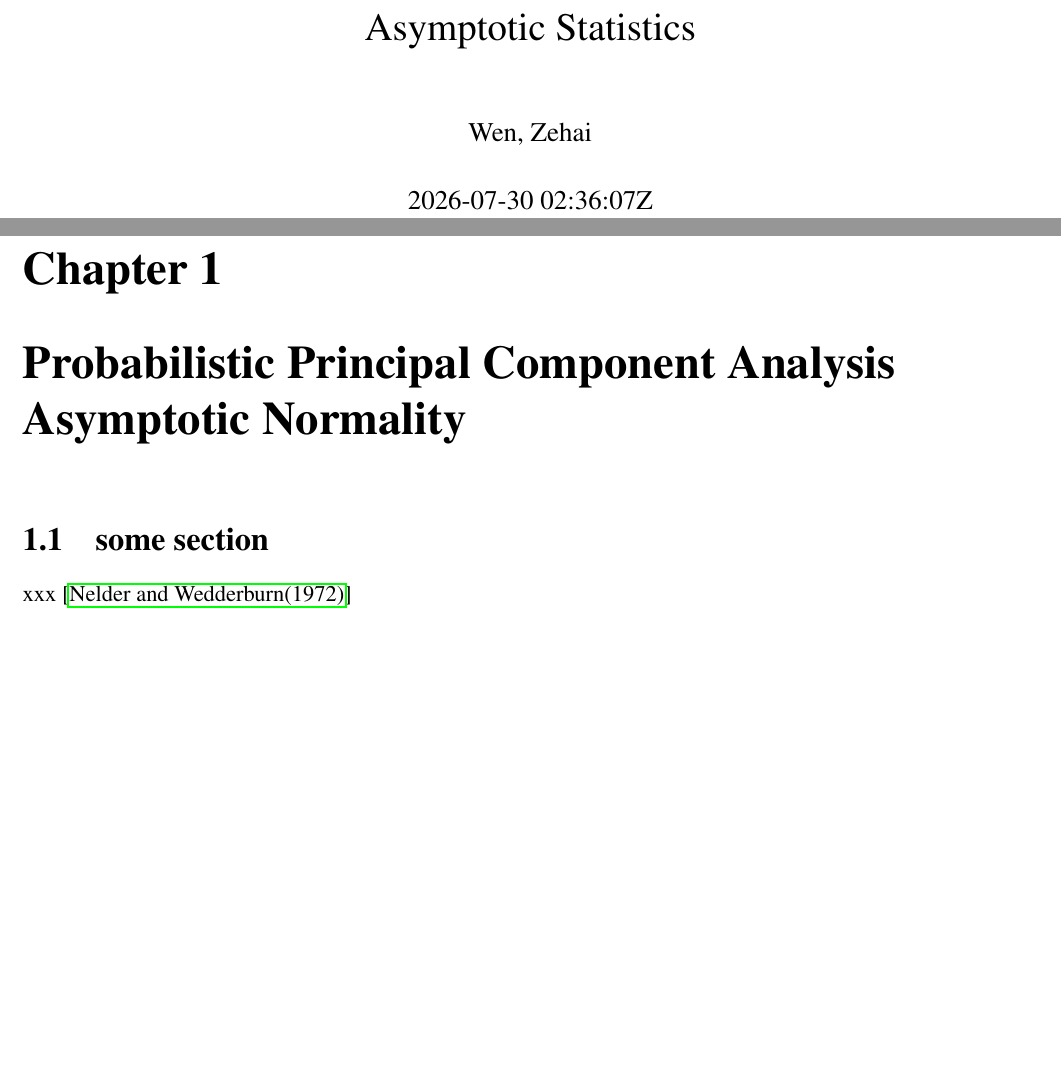
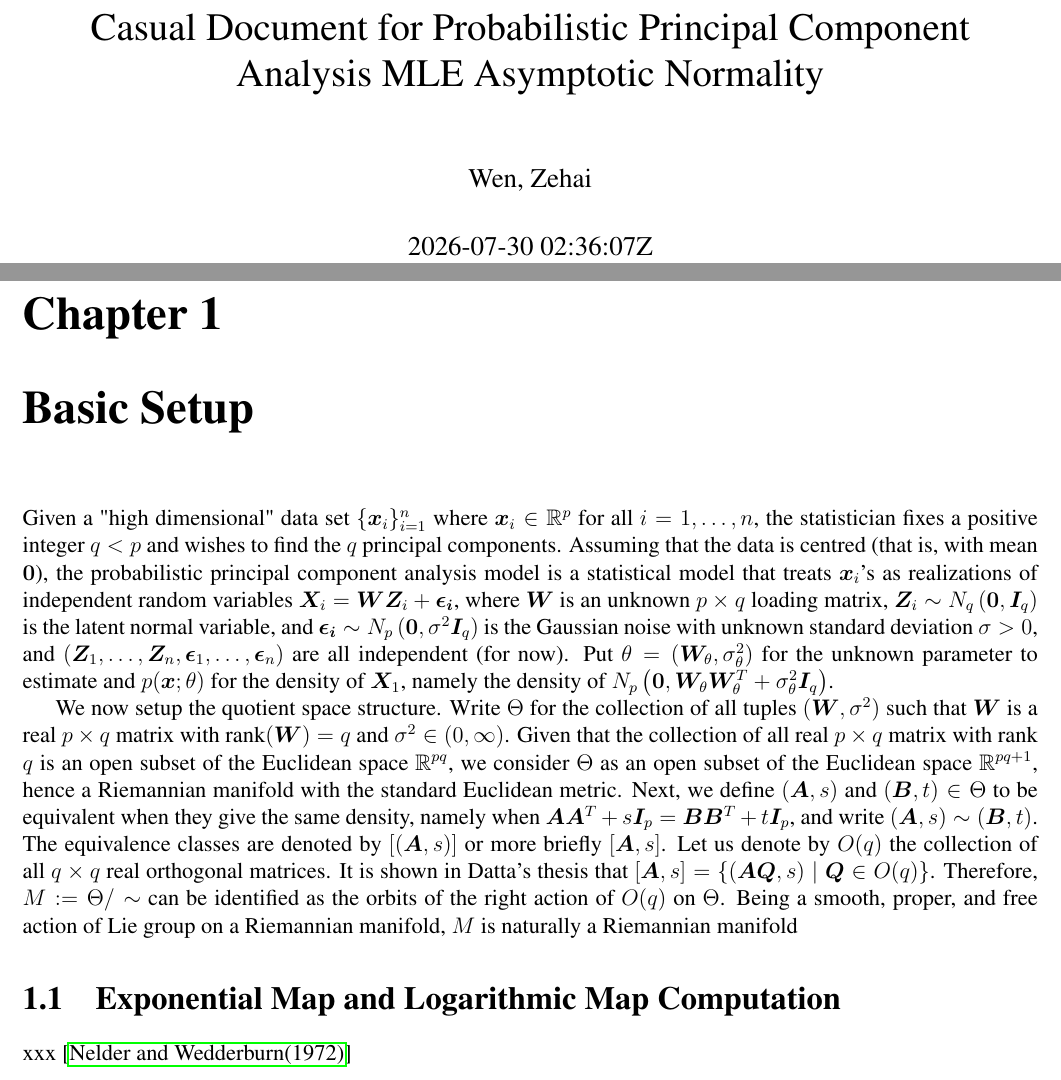
Before and after one commit to PONY1ST/PhD_Project_1, a LaTeX thesis (documents/ppca_asc_normality.tex): two parts of pages 1 and 2 of 3, joined at a grey line, cut so that both start at the same text, the shorter picture padded with empty space. Compiled offline with pdfLaTeX.

Commit message:
starting

```diff
--- a/documents/ppca_asc_normality.tex
+++ b/documents/ppca_asc_normality.tex
@@ -11,7 +11,7 @@
 \usepackage{hyperref} %necessay for maketitle to work
 \usepackage{datetime2} %for the dtmnow command
 
-\title{Asymptotic Statistics}
+\title{Casual Document for Probabilistic Principal Component Analysis MLE Asymptotic Normality}
 \author{Wen, Zehai}
 \date{\DTMnow}
 
@@ -21,8 +21,7 @@
 \pagestyle{fancy}
 \fancyhf{}
 \lhead{
-Wen, Zehai $\tab[0.3cm]$ 260956530 $\tab[0.3cm]$
-MATH 782 Asymptotic Statistics}
+Wen, Zehai}
 \rhead{\today}
 
 \rfoot{}
@@ -105,6 +104,7 @@ MATH 782 Asymptotic Statistics}
 \usepackage{amsmath}
 \usepackage{amsfonts}
 \usepackage{physics} %for vector symbol
+\usepackage{bm} %for bm
 
 %Commands :
 \DeclareMathOperator*{\argmax}{arg\,max}
@@ -137,9 +137,55 @@ MATH 782 Asymptotic Statistics}
 \setcounter{tocdepth}{0}
 %\tableofcontents
 
-\chapter{Probabilistic Principal Component Analysis Asymptotic Normality }
+\chapter{Basic Setup}
 
-\section{some section}
+Given a "high dimensional" data set $\{\bm{x}_i\}_{i=1}^n$
+where $\bm{x}_i \in \mathbb{R}^p$ for all $i = 1, \ldots, n$,
+the statistician fixes a positive integer $q < p$
+and wishes to find the $q$ principal components.
+Assuming that the data is centred (that is, with mean $\bm{0}$),
+the probabilistic principal component analysis model
+is a statistical model that
+treats $\bm{x}_i$'s as realizations
+of independent random variables $\bm{X}_i = \bm{W}\bm{Z}_i + \bm{\epsilon_i}$,
+where $\bm{W}$ is an unknown $p \times q$ loading matrix,
+$\bm{Z}_i \sim N_q\bracket{\bm{0}, \bm{I}_q}$ is the latent normal variable,
+and $\bm{\epsilon_i} \sim N_p\bracket{\bm{0}, \sigma^2\bm{I}_q}$
+is the Gaussian noise with unknown standard deviation $\sigma > 0$,
+and $(\bm{Z}_1, \ldots, \bm{Z}_n, \bm{\epsilon}_1, \ldots, \bm{\epsilon}_n)$
+are all independent (for now).
+Put $\theta = (\bm{W}_{\theta}, \sigma_{\theta}^2)$ for the unknown
+parameter to estimate and $p(\bm{x}; \theta)$
+for the density of $\bm{X}_1$, namely the density of
+$N_p\bracket{\bm{0}, \bm{W}_{\theta}\bm{W}_{\theta}^T + \sigma_{\theta}^2\bm{I}_q}$.
+
+We now setup the quotient space structure.
+Write $\Theta$ for the collection of all tuples $(\bm{W}, \sigma^2)$
+such that $\bm{W}$ is a real $p \times q$ matrix with $\text{rank}(\bm{W}) = q$
+and $\sigma^2 \in (0, \infty)$.
+Given that the collection of all real $p \times q$ matrix with rank $q$
+is an open subset of the Euclidean space $\mathbb{R}^{pq}$,
+we consider $\Theta$ as an open subset of the Euclidean space $\mathbb{R}^{pq+1}$,
+hence a Riemannian manifold with the standard Euclidean metric.
+Next, we define $(\bm{A},s)$ and $(\bm{B}, t) \in \Theta$
+to be equivalent when they give the same density, namely when
+$\bm{A}\bm{A}^T + s\bm{I}_p = \bm{B}\bm{B}^T + t\bm{I}_p$,
+and write $(\bm{A},s) \sim (\bm{B}, t)$.
+The equivalence classes are denoted by $[(\bm{A},s)]$
+or more briefly $[\bm{A},s]$.
+Let us denote by $O(q)$ the collection of all $q \times q$ real orthogonal matrices.
+It is shown in Datta's thesis that
+$[\bm{A},s] = \{(\bm{A}\bm{Q},s) \mid \bm{Q} \in O(q)\}$.
+Therefore, $M := \Theta / \sim$ can be identified as the orbits
+of the right action of $O(q)$ on $\Theta$.
+Being a smooth, proper, and free action of Lie group on a Riemannian manifold,
+$M$ is naturally a Riemannian manifold
+
+
+
+
+
+\section{Exponential Map and Logarithmic Map Computation}
 xxx
 \cite{Nelder_Wedderburn_1972}
 
```
Also changed, not shown: documents/ppca_asc_normality.pdf.
